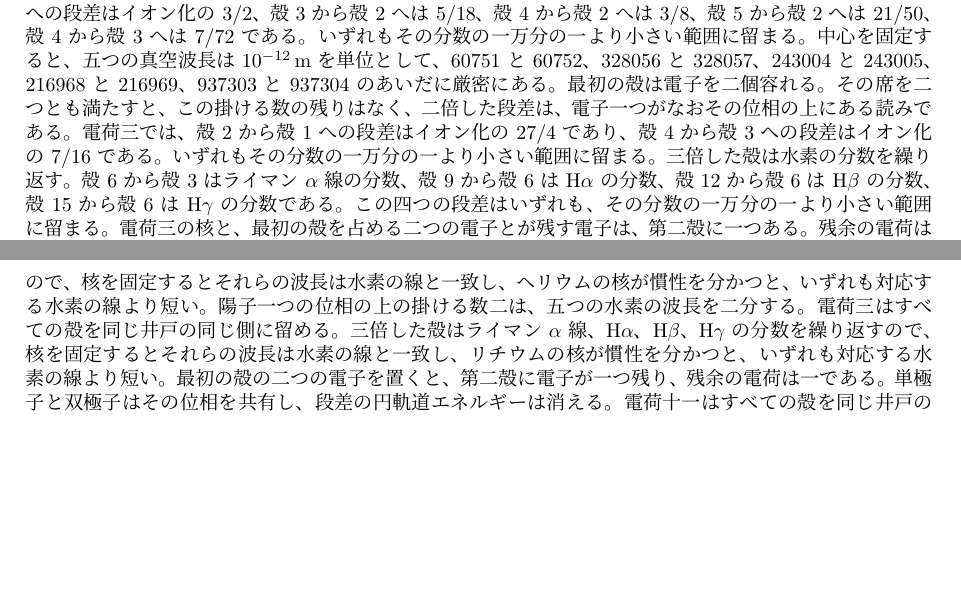
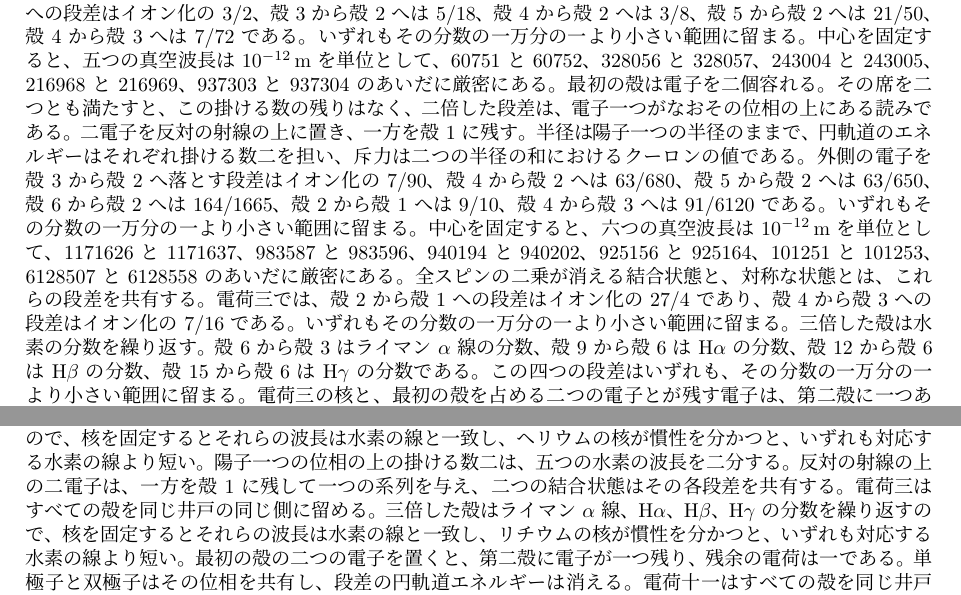
Before and after one commit to hypernumbernet/DstDiophantine, a LaTeX paper (papers/japanese/dst-quantum-gravity-ja.tex): two parts of pages 9 and 17 of 19, joined at a grey line, cut so that both start at the same text, the shorter picture padded with empty space. Compiled offline with LuaLaTeX.

Commit message:
Enhance Gravity module with detailed explanations of electron configurations and their implications for spectral lines, particularly focusing on the transitions involving two electrons on opposite rays. Introduce new theorems related to Coulomb repulsion and update documentation for clarity and consistency across related papers, ensuring accurate representation of vacuum wavelengths and their significance in spectral observations.

```diff
--- a/papers/japanese/dst-quantum-gravity-ja.tex
+++ b/papers/japanese/dst-quantum-gravity-ja.tex
@@ -287,7 +287,7 @@ S=E(a,b)+E(a,b')+E(a',b)-E(a',b')
 
 ボーア半径 $r_n=n^2 a_0$ は $n$ とともに増え、最初の二つは比 $4$ をなす。そのような位相は、相次ぐ二つの節をこの列の相次ぐ二つの半径の上に置かない。とくに $a_0$ と $4a_0$ は最初の二つの節の半径ではなく、水素のスペクトルは等スケールの節とは別の列である。
 
-円速度 $v^2=ke^2/(m\gamma_s r)$ が実となるのは、干渉因子が正であるところに限る。節はその力の発散であり、障壁は軌道を量子化しない。等スケールの幾何が定めるのは、障壁の内向きの順序と各層の符号である。外向きのリュードベリ則と障壁の絶対スケールは、別の入力である。その則のもとで、すべての殻は外側の井戸にあり、円軌道の戻る側にある。殻 \(2\) から殻 \(1\) への段差はイオン化の \(3/4\)、殻 \(3\) から殻 \(2\) へは \(5/36\)、殻 \(4\) から殻 \(2\) へは \(3/16\)、殻 \(5\) から殻 \(2\) へは \(21/100\)、殻 \(4\) から殻 \(3\) へは \(7/144\) である。これらはライマン \(\alpha\) 線、バルマー線 \(\mathrm{H}\alpha\)、\(\mathrm{H}\beta\)、\(\mathrm{H}\gamma\)、および最初のパッシェン線である。どの差も、その分数の一万分の一より小さい範囲に留まる。同じ則の水素様の形、半径 \(r_n=n^2 a_0/Z\) は、電荷二、電荷三、および電荷十一のすべての殻を同じ井戸の同じ側に留める。殻 \(2\) から殻 \(1\) への段差はイオン化三つ分であり、殻 \(4\) から殻 \(3\) への段差はイオン化の \(7/36\) であって、後者が一価のヘリウムイオンの可視の線である。偶数殻は水素の分数を繰り返す。殻 \(4\) から殻 \(2\) はライマン \(\alpha\) 線の分数、殻 \(6\) から殻 \(4\) は \(\mathrm{H}\alpha\) の分数、殻 \(8\) から殻 \(4\) は \(\mathrm{H}\beta\) の分数、殻 \(10\) から殻 \(4\) は \(\mathrm{H}\gamma\) の分数である。これらの段差はいずれも、その分数の一万分の一より小さい範囲に留まる。陽子一つの位相の上では、掛ける数二が水素の各段差を二倍する。殻 \(2\) から殻 \(1\) への段差はイオン化の \(3/2\)、殻 \(3\) から殻 \(2\) へは \(5/18\)、殻 \(4\) から殻 \(2\) へは \(3/8\)、殻 \(5\) から殻 \(2\) へは \(21/50\)、殻 \(4\) から殻 \(3\) へは \(7/72\) である。いずれもその分数の一万分の一より小さい範囲に留まる。中心を固定すると、五つの真空波長は \(10^{-12}\,\mathrm{m}\) を単位として、\(60751\) と \(60752\)、\(328056\) と \(328057\)、\(243004\) と \(243005\)、\(216968\) と \(216969\)、\(937303\) と \(937304\) のあいだに厳密にある。最初の殻は電子を二個容れる。その席を二つとも満たすと、この掛ける数の残りはなく、二倍した段差は、電子一つがなおその位相の上にある読みである。電荷三では、殻 \(2\) から殻 \(1\) への段差はイオン化の \(27/4\) であり、殻 \(4\) から殻 \(3\) への段差はイオン化の \(7/16\) である。いずれもその分数の一万分の一より小さい範囲に留まる。三倍した殻は水素の分数を繰り返す。殻 \(6\) から殻 \(3\) はライマン \(\alpha\) 線の分数、殻 \(9\) から殻 \(6\) は \(\mathrm{H}\alpha\) の分数、殻 \(12\) から殻 \(6\) は \(\mathrm{H}\beta\) の分数、殻 \(15\) から殻 \(6\) は \(\mathrm{H}\gamma\) の分数である。この四つの段差はいずれも、その分数の一万分の一より小さい範囲に留まる。電荷三の核と、最初の殻を占める二つの電子とが残す電子は、第二殻に一つある。残余の電荷は一である。その単極子と双極子は一つの位相を共有し、外側の井戸の戻る側にあり、段差の円軌道エネルギーは消える。電荷十一では、殻 \(2\) から殻 \(1\) への段差はイオン化の \(363/4\) であり、殻 \(4\) から殻 \(3\) への段差はイオン化の \(847/144\) であって、後者はその分数の一万分の一より小さい範囲に留まる。十一倍した殻は水素の分数を繰り返す。殻 \(22\) から殻 \(11\) はライマン \(\alpha\) 線の分数、殻 \(33\) から殻 \(22\) は \(\mathrm{H}\alpha\) の分数、殻 \(44\) から殻 \(22\) は \(\mathrm{H}\beta\) の分数、殻 \(55\) から殻 \(22\) は \(\mathrm{H}\gamma\) の分数である。この四つの段差はいずれも、その分数の一万分の一より小さい範囲に留まる。電荷十一の核と、最初の二つの殻を占める十個の電子とが残す電子は、第三殻に一つある。残余の電荷は一である。その単極子と双極子は一つの位相を共有し、外側の井戸の戻る側にあり、段差の円軌道エネルギーは消える。同じ電荷の上で、殻 \(3\) から殻 \(2\) への段差はイオン化の \(5/36\) であり、その一万分の一より小さい範囲に留まり、波長はバルマー線 \(\mathrm{H}\alpha\) のものである。一電子に働く力は、陽子一つの力に電荷を掛け、位相は動かさない。円軌道のエネルギーは、その電荷を陽子一つのエネルギーに掛けたものである。電荷はその掛ける数として入る。この位相の上で掛ける数が一ならば、スペクトルは水素のものであり、残余の電荷がその一であるから、段差は水素の線と一致する。同じ段差を掛ける数十一で読むと、バルマーの分数の十一倍になり、ずれはその分数の一万分の一より小さい。中心を固定した真空波長は、\(10^{-12}\,\mathrm{m}\) を単位として \(59646\) と \(59647\) のあいだに厳密にある。半径 \(r_n=n^2 a_0/Z\) と、エネルギーに入る電荷の二乗は、別の入力のままである。
+円速度 $v^2=ke^2/(m\gamma_s r)$ が実となるのは、干渉因子が正であるところに限る。節はその力の発散であり、障壁は軌道を量子化しない。等スケールの幾何が定めるのは、障壁の内向きの順序と各層の符号である。外向きのリュードベリ則と障壁の絶対スケールは、別の入力である。その則のもとで、すべての殻は外側の井戸にあり、円軌道の戻る側にある。殻 \(2\) から殻 \(1\) への段差はイオン化の \(3/4\)、殻 \(3\) から殻 \(2\) へは \(5/36\)、殻 \(4\) から殻 \(2\) へは \(3/16\)、殻 \(5\) から殻 \(2\) へは \(21/100\)、殻 \(4\) から殻 \(3\) へは \(7/144\) である。これらはライマン \(\alpha\) 線、バルマー線 \(\mathrm{H}\alpha\)、\(\mathrm{H}\beta\)、\(\mathrm{H}\gamma\)、および最初のパッシェン線である。どの差も、その分数の一万分の一より小さい範囲に留まる。同じ則の水素様の形、半径 \(r_n=n^2 a_0/Z\) は、電荷二、電荷三、および電荷十一のすべての殻を同じ井戸の同じ側に留める。殻 \(2\) から殻 \(1\) への段差はイオン化三つ分であり、殻 \(4\) から殻 \(3\) への段差はイオン化の \(7/36\) であって、後者が一価のヘリウムイオンの可視の線である。偶数殻は水素の分数を繰り返す。殻 \(4\) から殻 \(2\) はライマン \(\alpha\) 線の分数、殻 \(6\) から殻 \(4\) は \(\mathrm{H}\alpha\) の分数、殻 \(8\) から殻 \(4\) は \(\mathrm{H}\beta\) の分数、殻 \(10\) から殻 \(4\) は \(\mathrm{H}\gamma\) の分数である。これらの段差はいずれも、その分数の一万分の一より小さい範囲に留まる。陽子一つの位相の上では、掛ける数二が水素の各段差を二倍する。殻 \(2\) から殻 \(1\) への段差はイオン化の \(3/2\)、殻 \(3\) から殻 \(2\) へは \(5/18\)、殻 \(4\) から殻 \(2\) へは \(3/8\)、殻 \(5\) から殻 \(2\) へは \(21/50\)、殻 \(4\) から殻 \(3\) へは \(7/72\) である。いずれもその分数の一万分の一より小さい範囲に留まる。中心を固定すると、五つの真空波長は \(10^{-12}\,\mathrm{m}\) を単位として、\(60751\) と \(60752\)、\(328056\) と \(328057\)、\(243004\) と \(243005\)、\(216968\) と \(216969\)、\(937303\) と \(937304\) のあいだに厳密にある。最初の殻は電子を二個容れる。その席を二つとも満たすと、この掛ける数の残りはなく、二倍した段差は、電子一つがなおその位相の上にある読みである。二電子を反対の射線の上に置き、一方を殻 \(1\) に残す。半径は陽子一つの半径のままで、円軌道のエネルギーはそれぞれ掛ける数二を担い、斥力は二つの半径の和におけるクーロンの値である。外側の電子を殻 \(3\) から殻 \(2\) へ落とす段差はイオン化の \(7/90\)、殻 \(4\) から殻 \(2\) へは \(63/680\)、殻 \(5\) から殻 \(2\) へは \(63/650\)、殻 \(6\) から殻 \(2\) へは \(164/1665\)、殻 \(2\) から殻 \(1\) へは \(9/10\)、殻 \(4\) から殻 \(3\) へは \(91/6120\) である。いずれもその分数の一万分の一より小さい範囲に留まる。中心を固定すると、六つの真空波長は \(10^{-12}\,\mathrm{m}\) を単位として、\(1171626\) と \(1171637\)、\(983587\) と \(983596\)、\(940194\) と \(940202\)、\(925156\) と \(925164\)、\(101251\) と \(101253\)、\(6128507\) と \(6128558\) のあいだに厳密にある。全スピンの二乗が消える結合状態と、対称な状態とは、これらの段差を共有する。電荷三では、殻 \(2\) から殻 \(1\) への段差はイオン化の \(27/4\) であり、殻 \(4\) から殻 \(3\) への段差はイオン化の \(7/16\) である。いずれもその分数の一万分の一より小さい範囲に留まる。三倍した殻は水素の分数を繰り返す。殻 \(6\) から殻 \(3\) はライマン \(\alpha\) 線の分数、殻 \(9\) から殻 \(6\) は \(\mathrm{H}\alpha\) の分数、殻 \(12\) から殻 \(6\) は \(\mathrm{H}\beta\) の分数、殻 \(15\) から殻 \(6\) は \(\mathrm{H}\gamma\) の分数である。この四つの段差はいずれも、その分数の一万分の一より小さい範囲に留まる。電荷三の核と、最初の殻を占める二つの電子とが残す電子は、第二殻に一つある。残余の電荷は一である。その単極子と双極子は一つの位相を共有し、外側の井戸の戻る側にあり、段差の円軌道エネルギーは消える。電荷十一では、殻 \(2\) から殻 \(1\) への段差はイオン化の \(363/4\) であり、殻 \(4\) から殻 \(3\) への段差はイオン化の \(847/144\) であって、後者はその分数の一万分の一より小さい範囲に留まる。十一倍した殻は水素の分数を繰り返す。殻 \(22\) から殻 \(11\) はライマン \(\alpha\) 線の分数、殻 \(33\) から殻 \(22\) は \(\mathrm{H}\alpha\) の分数、殻 \(44\) から殻 \(22\) は \(\mathrm{H}\beta\) の分数、殻 \(55\) から殻 \(22\) は \(\mathrm{H}\gamma\) の分数である。この四つの段差はいずれも、その分数の一万分の一より小さい範囲に留まる。電荷十一の核と、最初の二つの殻を占める十個の電子とが残す電子は、第三殻に一つある。残余の電荷は一である。その単極子と双極子は一つの位相を共有し、外側の井戸の戻る側にあり、段差の円軌道エネルギーは消える。同じ電荷の上で、殻 \(3\) から殻 \(2\) への段差はイオン化の \(5/36\) であり、その一万分の一より小さい範囲に留まり、波長はバルマー線 \(\mathrm{H}\alpha\) のものである。一電子に働く力は、陽子一つの力に電荷を掛け、位相は動かさない。円軌道のエネルギーは、その電荷を陽子一つのエネルギーに掛けたものである。電荷はその掛ける数として入る。この位相の上で掛ける数が一ならば、スペクトルは水素のものであり、残余の電荷がその一であるから、段差は水素の線と一致する。同じ段差を掛ける数十一で読むと、バルマーの分数の十一倍になり、ずれはその分数の一万分の一より小さい。中心を固定した真空波長は、\(10^{-12}\,\mathrm{m}\) を単位として \(59646\) と \(59647\) のあいだに厳密にある。半径 \(r_n=n^2 a_0/Z\) と、エネルギーに入る電荷の二乗は、別の入力のままである。
 
 SI の代理値では、陽子を固定した五つの水素の真空波長は、\(10^{-12}\,\mathrm{m}\) を単位として、\(121502\) と \(121503\)、\(656112\) と \(656113\)、\(486009\) と \(486010\)、\(433936\) と \(433937\)、\(1874606\) と \(1874607\) のあいだに厳密にある。共有された慣性は、陽子と電子の質量比が \(1836\) と \(1837\) のあいだに厳密にあるとき、同じ単位でそれらを \(121568\) と \(121569\)、\(656469\) と \(656470\)、\(486273\) と \(486274\)、\(434172\) と \(434174\)、\(1875626\) と \(1875628\) のあいだに置く。ヘリウムの核を固定すると、殻 \(2\) から殻 \(1\) と殻 \(4\) から殻 \(3\) の真空波長は、同じ単位で \(30375\) と \(30376\)、および \(468651\) と \(468652\) のあいだに厳密にあり、偶数殻の四つの線は水素の波長をもつ。共有された慣性は、ヘリウムの核と電子の質量比が \(7294\) と \(7295\) のあいだに厳密にあるとき、同じ単位でその四つを \(121518\) と \(121519\)、\(656202\) と \(656203\)、\(486075\) と \(486076\)、\(433996\) と \(433997\) のあいだに置く。いずれも、陽子の慣性を分けもつ対応する水素の線より短い。リチウムの核を固定すると、殻 \(2\) から殻 \(1\) と殻 \(4\) から殻 \(3\) の真空波長は、\(10^{-12}\,\mathrm{m}\) を単位として \(13500\) と \(13501\)、および \(208289\) と \(208290\) のあいだに厳密にあり、三倍した四つの殻の線は水素の波長をもつ。共有された慣性は、リチウムの核と電子の質量比が \(12786\) と \(12787\) のあいだに厳密にあるとき、同じ単位でその四つを \(121511\) と \(121512\)、\(656163\) と \(656164\)、\(486047\) と \(486048\)、\(433970\) と \(433971\) のあいだに置く。いずれも、陽子の慣性を分けもつ対応する水素の線より短い。ナトリウムの核を固定すると、殻 \(2\) から殻 \(1\) と殻 \(4\) から殻 \(3\) の真空波長は、\(10^{-15}\,\mathrm{m}\) を単位として \(1004151\) と \(1004152\)、および \(15492615\) と \(15492616\) のあいだに厳密にあり、十一倍した四つの殻の線は水素の波長をもつ。共有された慣性は、ナトリウムの核と電子の質量比が \(41896\) と \(41897\) のあいだに厳密にあるとき、\(10^{-12}\,\mathrm{m}\) を単位としてその四つを \(121505\) と \(121506\)、\(656127\) と \(656128\)、\(486020\) と \(486021\)、\(433947\) と \(433948\) のあいだに置く。いずれも、陽子の慣性を分けもつ対応する水素の線より短い。
 
@@ -524,7 +524,7 @@ H_\text{int} = \kappa \sigma E_0^2 \sum_a \theta_a \Gamma_a
 \section{結論}
 \label{sec:conclusions}
 
-二重時空理論は量子重力の代数的設定を与えるのであり、完結した導出ではない。量子運動学は $\mathrm{Cl}(3,1)$ のコンパクトな双対セクターであり、重力は通常ローターと双対ローターの不整合である。代数が定めるのは、$\mathrm{SU}(2)$ としての双対ローター、単位球面の点としての単位双対スピノルのスピンベクトルとその全角回転、$4\pi$ 干渉およびロバートソン--シュレーディンガー等式、双対スピノルから組み立てた殻上の解をもつミンコフスキー二次形式のクリフォード因子としてのディラック方程式、小群としての双対セクターと双対因子としてのトーマス--ウィグナー回転を伴うすべての全ローターの下でのその共変性、保存カレントとボルン密度をもつ時空上の方程式、磁場が双対生成子を通じて作用し、スピン歳差が双対回転となる電磁結合、スピノル上で四元運動量を反転する双対写像を通して読んだ荷電共役としての反粒子、そして交換によるスピン $0$ とスピン $1$ の分解をもち、繰り返された射線が一重項を占めず、直交するスピン反転の相手と合わせて空間を尽くし、相関が信号を運ばず、粒子に局所的な変数の CHSH 上限を超える二つの双対スピノルの一重項である。代数はまた、$J$ の許容上限と等スケールの干渉節の内向きの順序を定める。書かれた作用からのコンプトン振動子、質量の値、外向きのリュードベリ半径は定めない。その半径則を入力のまま用いると、ライマン \(\alpha\) 線、バルマー線 \(\mathrm{H}\alpha\)、\(\mathrm{H}\beta\)、\(\mathrm{H}\gamma\)、最初のパッシェン線、および一価のヘリウムイオンの可視の線は、外側の井戸にあり、円軌道の戻る側にある。そこでの干渉が各線をずらす量は、対応する分数の一万分の一より小さい。同じ電荷の偶数殻はライマン \(\alpha\) 線、\(\mathrm{H}\alpha\)、\(\mathrm{H}\beta\)、\(\mathrm{H}\gamma\) の分数を繰り返すので、核を固定するとそれらの波長は水素の線と一致し、ヘリウムの核が慣性を分かつと、いずれも対応する水素の線より短い。陽子一つの位相の上の掛ける数二は、五つの水素の波長を二分する。電荷三はすべての殻を同じ井戸の同じ側に留める。三倍した殻はライマン \(\alpha\) 線、\(\mathrm{H}\alpha\)、\(\mathrm{H}\beta\)、\(\mathrm{H}\gamma\) の分数を繰り返すので、核を固定するとそれらの波長は水素の線と一致し、リチウムの核が慣性を分かつと、いずれも対応する水素の線より短い。最初の殻の二つの電子を置くと、第二殻に電子が一つ残り、残余の電荷は一である。単極子と双極子はその位相を共有し、段差の円軌道エネルギーは消える。電荷十一はすべての殻を同じ井戸の同じ側に留める。十一倍した殻はライマン \(\alpha\) 線、\(\mathrm{H}\alpha\)、\(\mathrm{H}\beta\)、\(\mathrm{H}\gamma\) の分数を繰り返すので、核を固定するとそれらの波長は水素の線と一致し、ナトリウムの核が慣性を分かつと、いずれも対応する水素の線より短い。最初の二つの殻の十個の電子を置くと、第三殻に電子が一つ残り、残余の電荷は一である。単極子と双極子はその位相を共有し、段差の円軌道エネルギーは消える。同じ電荷の上で、殻 \(3\) から殻 \(2\) への段差は \(\mathrm{H}\alpha\) の波長をもつ。この電荷は、陽子一つの位相の上の掛ける数一である。掛ける数十一は、同じ位相の上で、その波長を十一で割る。
+二重時空理論は量子重力の代数的設定を与えるのであり、完結した導出ではない。量子運動学は $\mathrm{Cl}(3,1)$ のコンパクトな双対セクターであり、重力は通常ローターと双対ローターの不整合である。代数が定めるのは、$\mathrm{SU}(2)$ としての双対ローター、単位球面の点としての単位双対スピノルのスピンベクトルとその全角回転、$4\pi$ 干渉およびロバートソン--シュレーディンガー等式、双対スピノルから組み立てた殻上の解をもつミンコフスキー二次形式のクリフォード因子としてのディラック方程式、小群としての双対セクターと双対因子としてのトーマス--ウィグナー回転を伴うすべての全ローターの下でのその共変性、保存カレントとボルン密度をもつ時空上の方程式、磁場が双対生成子を通じて作用し、スピン歳差が双対回転となる電磁結合、スピノル上で四元運動量を反転する双対写像を通して読んだ荷電共役としての反粒子、そして交換によるスピン $0$ とスピン $1$ の分解をもち、繰り返された射線が一重項を占めず、直交するスピン反転の相手と合わせて空間を尽くし、相関が信号を運ばず、粒子に局所的な変数の CHSH 上限を超える二つの双対スピノルの一重項である。代数はまた、$J$ の許容上限と等スケールの干渉節の内向きの順序を定める。書かれた作用からのコンプトン振動子、質量の値、外向きのリュードベリ半径は定めない。その半径則を入力のまま用いると、ライマン \(\alpha\) 線、バルマー線 \(\mathrm{H}\alpha\)、\(\mathrm{H}\beta\)、\(\mathrm{H}\gamma\)、最初のパッシェン線、および一価のヘリウムイオンの可視の線は、外側の井戸にあり、円軌道の戻る側にある。そこでの干渉が各線をずらす量は、対応する分数の一万分の一より小さい。同じ電荷の偶数殻はライマン \(\alpha\) 線、\(\mathrm{H}\alpha\)、\(\mathrm{H}\beta\)、\(\mathrm{H}\gamma\) の分数を繰り返すので、核を固定するとそれらの波長は水素の線と一致し、ヘリウムの核が慣性を分かつと、いずれも対応する水素の線より短い。陽子一つの位相の上の掛ける数二は、五つの水素の波長を二分する。反対の射線の上の二電子は、一方を殻 \(1\) に残して一つの系列を与え、二つの結合状態はその各段差を共有する。電荷三はすべての殻を同じ井戸の同じ側に留める。三倍した殻はライマン \(\alpha\) 線、\(\mathrm{H}\alpha\)、\(\mathrm{H}\beta\)、\(\mathrm{H}\gamma\) の分数を繰り返すので、核を固定するとそれらの波長は水素の線と一致し、リチウムの核が慣性を分かつと、いずれも対応する水素の線より短い。最初の殻の二つの電子を置くと、第二殻に電子が一つ残り、残余の電荷は一である。単極子と双極子はその位相を共有し、段差の円軌道エネルギーは消える。電荷十一はすべての殻を同じ井戸の同じ側に留める。十一倍した殻はライマン \(\alpha\) 線、\(\mathrm{H}\alpha\)、\(\mathrm{H}\beta\)、\(\mathrm{H}\gamma\) の分数を繰り返すので、核を固定するとそれらの波長は水素の線と一致し、ナトリウムの核が慣性を分かつと、いずれも対応する水素の線より短い。最初の二つの殻の十個の電子を置くと、第三殻に電子が一つ残り、残余の電荷は一である。単極子と双極子はその位相を共有し、段差の円軌道エネルギーは消える。同じ電荷の上で、殻 \(3\) から殻 \(2\) への段差は \(\mathrm{H}\alpha\) の波長をもつ。この電荷は、陽子一つの位相の上の掛ける数一である。掛ける数十一は、同じ位相の上で、その波長を十一で割る。
 
 先行節の予測および実験室提案は、許容上限に縛られた予想のままである。連続体は古典的近似のままであり、$16$ 次元代数は設定であって、量子重力の完成した理論ではない。
 
```
Also changed, not shown: papers/dst-quantum-gravity.tex (+2 -2 lines), papers/dst-quantum-gravity.pdf, papers/japanese/dst-quantum-gravity-ja.pdf, 3 other files.
